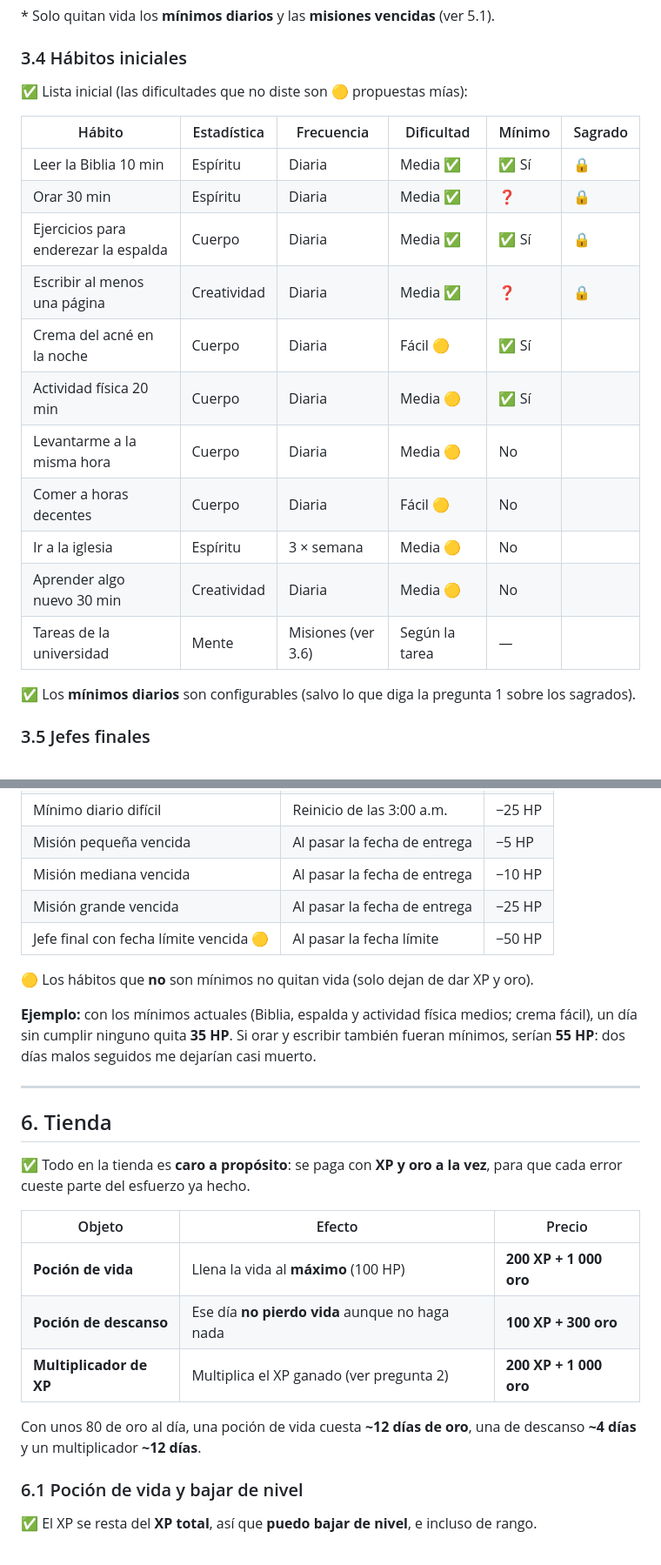
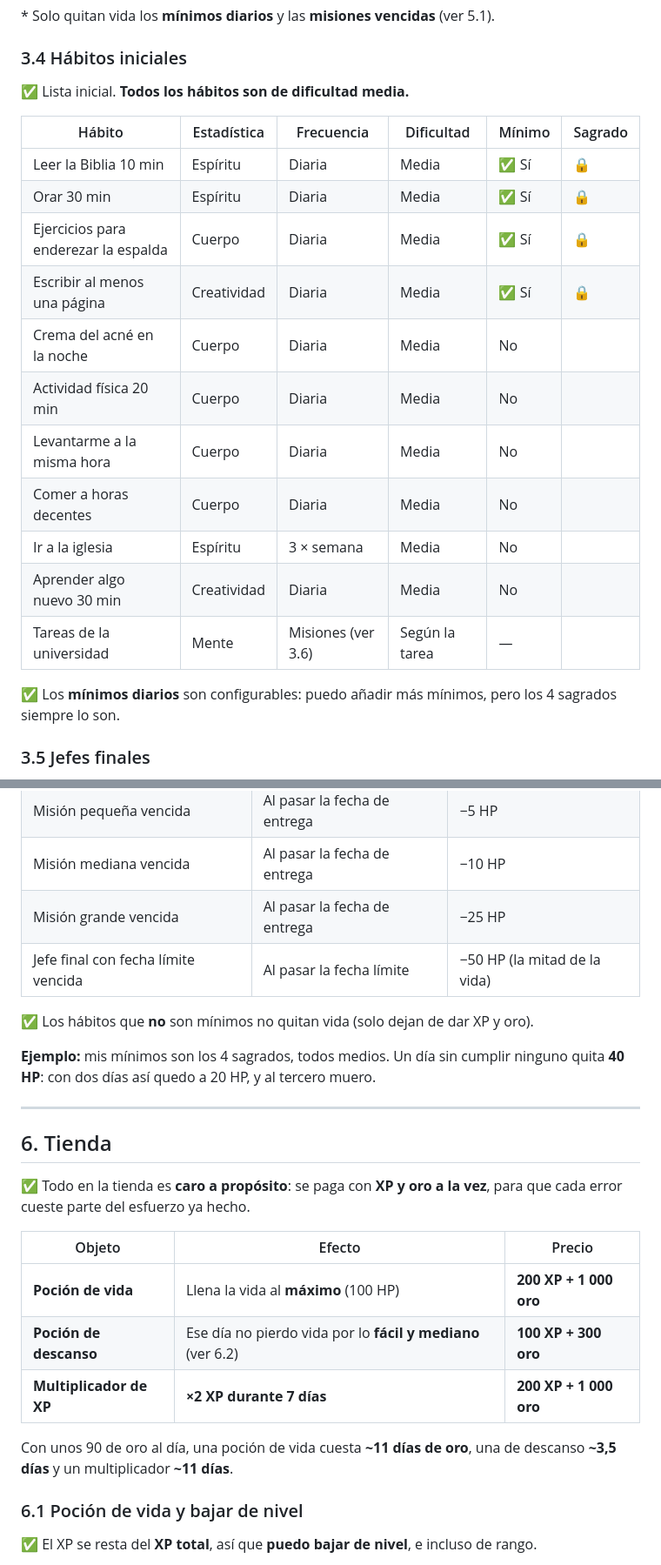
Before and after one commit to degatopa/rpgamificaci-n, a Markdown page: DISENO.md, 2 parts joined by grey strips. Shown at 87% size. GitHub-like rendering.

```diff
--- a/DISENO.md
+++ b/DISENO.md
@@ -122,23 +123,23 @@ no ofrece ninguna forma de quitarlos.
 
 ### 3.4 Hábitos iniciales
 
-✅ Lista inicial (las dificultades que no diste son 🟡 propuestas mías):
+✅ Lista inicial. **Todos los hábitos son de dificultad media.**
 
 | Hábito                               | Estadística  | Frecuencia         | Dificultad     | Mínimo | Sagrado |
 |--------------------------------------|--------------|--------------------|----------------|--------|---------|
-| Leer la Biblia 10 min                | Espíritu     | Diaria             | Media ✅       | ✅ Sí  | 🔒      |
-| Orar 30 min                          | Espíritu     | Diaria             | Media ✅       | ❓     | 🔒      |
-| Ejercicios para enderezar la espalda | Cuerpo       | Diaria             | Media ✅       | ✅ Sí  | 🔒      |
-| Escribir al menos una página         | Creatividad  | Diaria             | Media ✅       | ❓     | 🔒      |
-| Crema del acné en la noche           | Cuerpo       | Diaria             | Fácil 🟡       | ✅ Sí  |         |
-| Actividad física 20 min              | Cuerpo       | Diaria             | Media 🟡       | ✅ Sí  |         |
-| Levantarme a la misma hora           | Cuerpo       | Diaria             | Media 🟡       | No     |         |
-| Comer a horas decentes               | Cuerpo       | Diaria             | Fácil 🟡       | No     |         |
-| Ir a la iglesia                      | Espíritu     | 3 × semana         | Media 🟡       | No     |         |
-| Aprender algo nuevo 30 min           | Creatividad  | Diaria             | Media 🟡       | No     |         |
+| Leer la Biblia 10 min                | Espíritu     | Diaria             | Media          | ✅ Sí  | 🔒      |
+| Orar 30 min                          | Espíritu     | Diaria             | Media          | ✅ Sí  | 🔒      |
+| Ejercicios para enderezar la espalda | Cuerpo       | Diaria             | Media          | ✅ Sí  | 🔒      |
+| Escribir al menos una página         | Creatividad  | Diaria             | Media          | ✅ Sí  | 🔒      |
+| Crema del acné en la noche           | Cuerpo       | Diaria             | Media          | No     |         |
+| Actividad física 20 min              | Cuerpo       | Diaria             | Media          | No     |         |
+| Levantarme a la misma hora           | Cuerpo       | Diaria             | Media          | No     |         |
+| Comer a horas decentes               | Cuerpo       | Diaria             | Media          | No     |         |
+| Ir a la iglesia                      | Espíritu     | 3 × semana         | Media          | No     |         |
+| Aprender algo nuevo 30 min           | Creatividad  | Diaria             | Media          | No     |         |
 | Tareas de la universidad             | Mente        | Misiones (ver 3.6) | Según la tarea | —      |         |
 
-✅ Los **mínimos diarios** son configurables (salvo lo que diga la pregunta 1 sobre los sagrados).
+✅ Los **mínimos diarios** son configurables: puedo añadir más mínimos, pero los 4 sagrados siempre lo son.
 
 ### 3.5 Jefes finales
 
@@ -227,13 +232,12 @@ pociones. La única protección es la **poción de descanso**, que se compra (ve
 | Misión pequeña vencida                 | Al pasar la fecha de entrega | −5 HP                     |
 | Misión mediana vencida                 | Al pasar la fecha de entrega | −10 HP                    |
 | Misión grande vencida                  | Al pasar la fecha de entrega | −25 HP                    |
-| Jefe final con fecha límite vencida 🟡 | Al pasar la fecha límite    | −50 HP                     |
+| Jefe final con fecha límite vencida    | Al pasar la fecha límite    | −50 HP (la mitad de la vida) |
 
-🟡 Los hábitos que **no** son mínimos no quitan vida (solo dejan de dar XP y oro).
+✅ Los hábitos que **no** son mínimos no quitan vida (solo dejan de dar XP y oro).
 
-**Ejemplo:** con los mínimos actuales (Biblia, espalda y actividad física medios;
-crema fácil), un día sin cumplir ninguno quita **35 HP**. Si orar y escribir también
-fueran mínimos, serían **55 HP**: dos días malos seguidos me dejarían casi muerto.
+**Ejemplo:** mis mínimos son los 4 sagrados, todos medios. Un día sin cumplir
+ninguno quita **40 HP**: con dos días así quedo a 20 HP, y al tercero muero.
 
 ---
 
@@ -245,11 +249,11 @@ para que cada error cueste parte del esfuerzo ya hecho.
 | Objeto                   | Efecto                                              | Precio                  |
 |--------------------------|-----------------------------------------------------|-------------------------|
 | **Poción de vida**       | Llena la vida al **máximo** (100 HP)                | **200 XP + 1 000 oro**  |
-| **Poción de descanso**   | Ese día **no pierdo vida** aunque no haga nada      | **100 XP + 300 oro**    |
-| **Multiplicador de XP**  | Multiplica el XP ganado (ver pregunta 2)            | **200 XP + 1 000 oro**  |
+| **Poción de descanso**   | Ese día no pierdo vida por lo **fácil y mediano** (ver 6.2) | **100 XP + 300 oro** |
+| **Multiplicador de XP**  | **×2 XP durante 7 días**                            | **200 XP + 1 000 oro**  |
 
-Con unos 80 de oro al día, una poción de vida cuesta **~12 días de oro**, una de
-descanso **~4 días** y un multiplicador **~12 días**.
+Con unos 90 de oro al día, una poción de vida cuesta **~11 días de oro**, una de
+descanso **~3,5 días** y un multiplicador **~11 días**.
 
 ### 6.1 Poción de vida y bajar de nivel
 
```
Also changed, not shown: other parts of DISENO.md (+42 -27 lines).
